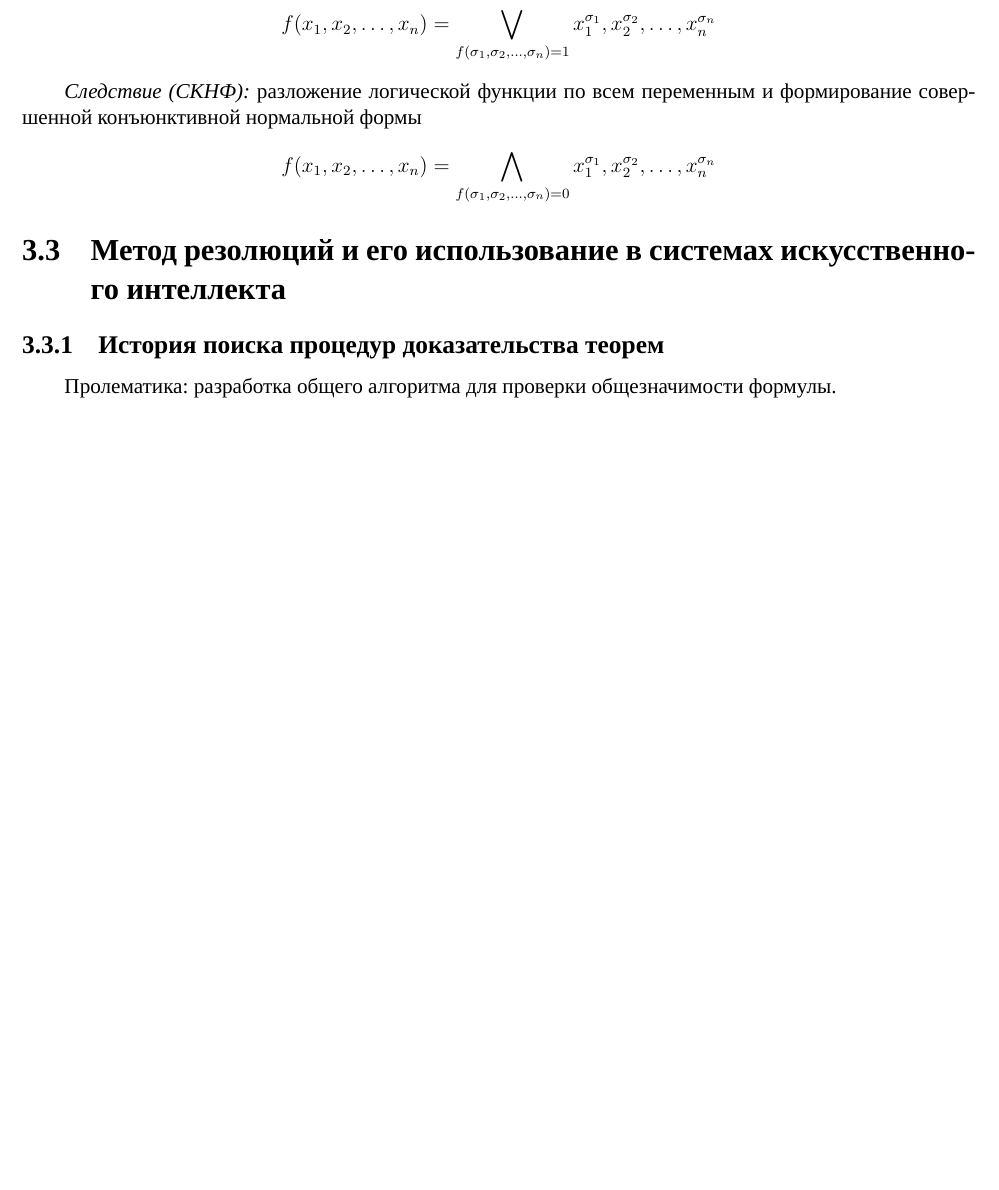
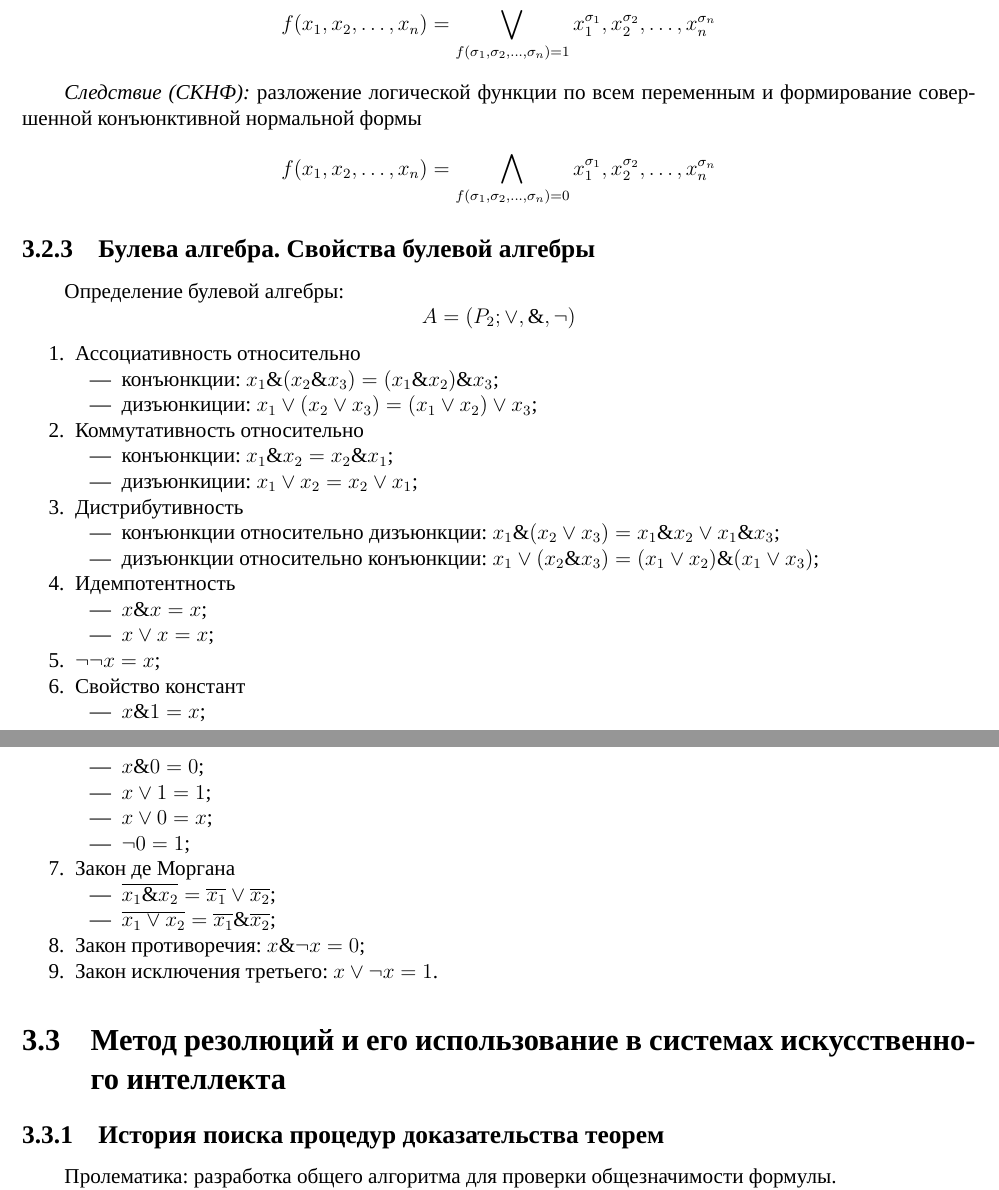
Before and after one commit to teners/man-r, a LaTeX document (lectures.tex): part of page 20 of 21 before the commit and two parts of pages 20 and 21 of 22 after it, the two joined at a grey line, cut so that both start at the same text, the shorter picture padded with empty space. Compiled offline with XeLaTeX.

Commit message:
Finish 3.2.3

```diff
--- a/lectures.tex
+++ b/lectures.tex
@@ -1042,6 +1042,55 @@
 	конъюнктивной нормальной формы
 	$$ f(x_1, x_2, \dots, x_n) = \bigwedge_{f(\sigma_1, \sigma_2, \dots, \sigma_n)
 	= 0} x^{\sigma_1}_1, x^{\sigma_2}_2, \dots, x^{\sigma_n}_n $$
+
+
+\subsection{Булева алгебра. Свойства булевой алгебры}
+	Определение булевой алгебры:
+	$$ A = (P_2; \vee, \&, \neg) $$
+
+	\begin{enumerate}
+		\item Ассоциативность относительно
+			\begin{itemize}
+				\item[---] конъюнкции: $ x_1 \& (x_2 \& x_3) = (x_1 \& x_2) \& x_3 $;
+				\item[---] дизъюнкиции: $ x_1 \vee (x_2 \vee x_3) = (x_1 \vee x_2)
+					\vee x_3 $;
+			\end{itemize}
+		\item Коммутативность относительно
+			\begin{itemize}
+				\item[---] конъюнкции: $ x_1 \& x_2 = x_2 \& x_1 $;
+				\item[---] дизъюнкиции: $ x_1 \vee x_2 = x_2 \vee x_1 $;
+			\end{itemize}
+		\item Дистрибутивность
+			\begin{itemize}
+				\item[---] конъюнкции относительно дизъюнкции: $ x_1 \& (x_2 \vee x_3)
+					= x_1 \& x_2 \vee x_1 \& x_3 $;
+				\item[---] дизъюнкции относительно конъюнкции: $ x_1 \vee (x_2 \& x_3)
+					= (x_1 \vee x_2) \& (x_1 \vee x_3) $;
+			\end{itemize}
+		\item Идемпотентность
+			\begin{itemize}
+				\item[---] $ x \& x = x $;
+				\item[---] $ x \vee x = x $;
+			\end{itemize}
+		\item $ \neg \neg x = x $;
+		\item Свойство констант
+			\begin{itemize}
+				\item[---] $ x \& 1 = x $;
+				\item[---] $ x \& 0 = 0 $;
+				\item[---] $ x \vee 1 = 1 $;
+				\item[---] $ x \vee 0 = x $;
+				\item[---] $ \neg 0 = 1 $;
+			\end{itemize}
+		\item Закон де Моргана
+			\begin{itemize}
+				\item[---] $ \overline{x_1 \& x_2} = \overline{x_1} \vee
+					\overline{x_2} $;
+				\item[---] $ \overline{x_1 \vee x_2} = \overline{x_1} \&
+					\overline{x_2} $;
+			\end{itemize}
+		\item Закон противоречия: $ x \& \neg x = 0 $;
+		\item Закон исключения третьего: $ x \vee \neg x = 1 $.
+	\end{enumerate}
 
 
 
```
Also changed, not shown: lectures.tex (4 more changed lines).
